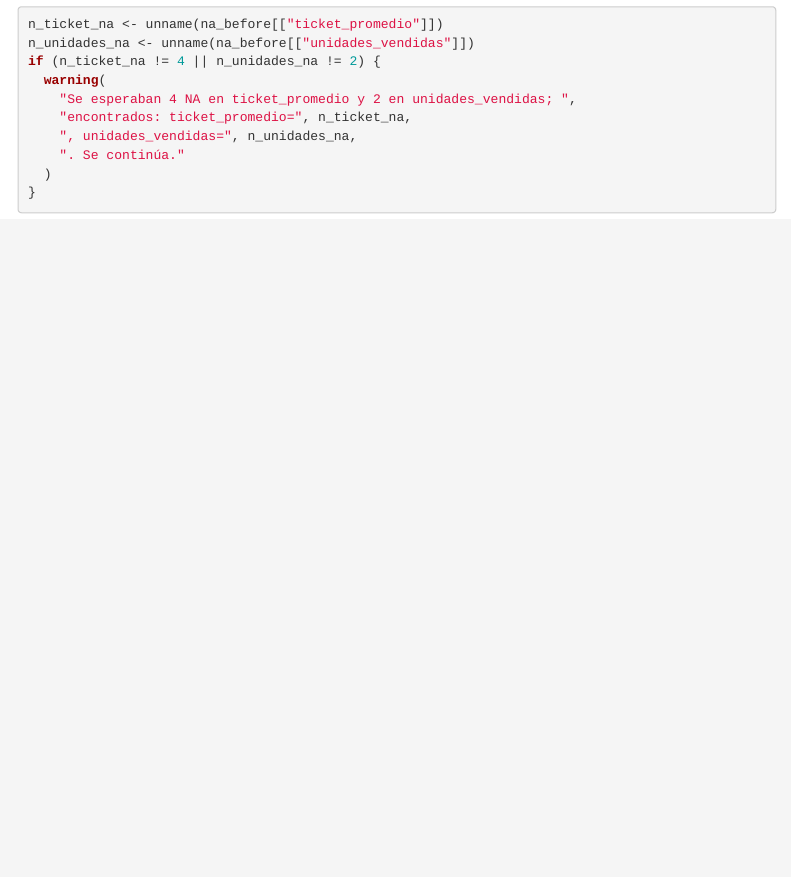
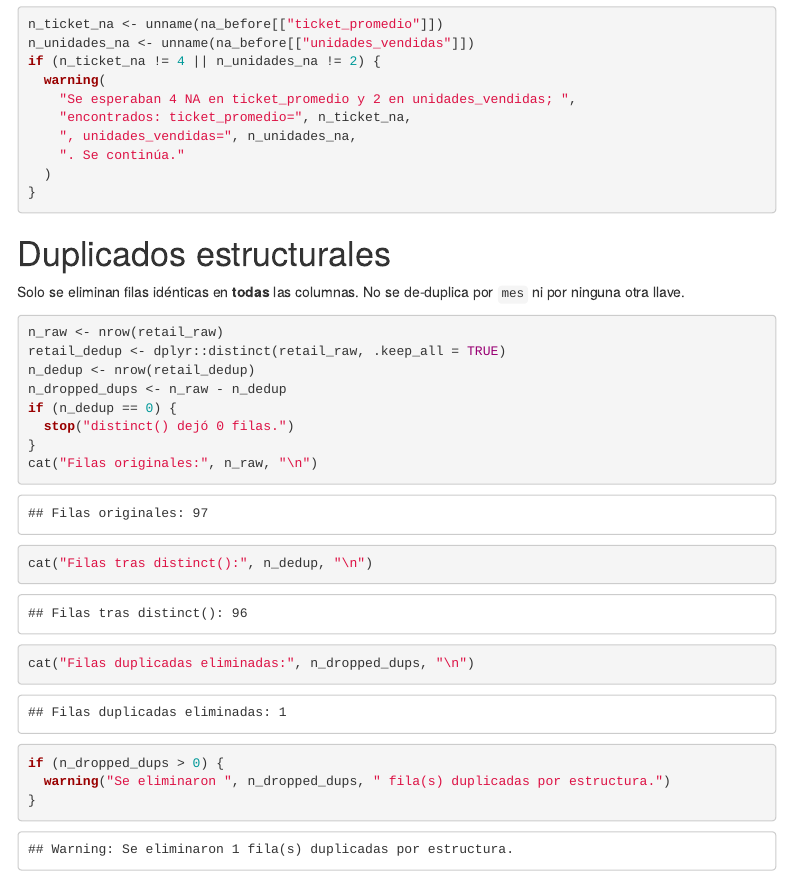
Before and after one commit to 5arSanti/ml-eda, an R Markdown document (analysis.Rmd): the page in a window 1100 px wide, from 1450 px down. Rendered offline with R 4.5, knitr and Pandoc, with nearby package versions; menus at the side of the page are left out.

Commit message:
feat: drop structural duplicate rows only
Co-authored-by: Santiago Arias <santiari05@hotmail.com>

````diff
--- a/analysis.Rmd
+++ b/analysis.Rmd
@@ -77,3 +77,23 @@ if (n_ticket_na != 4 || n_unidades_na != 2) {
   )
 }
 ```
+
+# Duplicados estructurales
+
+Solo se eliminan filas idénticas en **todas** las columnas. No se de-duplica por `mes` ni por ninguna otra llave.
+
+```{r structural-dups}
+n_raw <- nrow(retail_raw)
+retail_dedup <- dplyr::distinct(retail_raw, .keep_all = TRUE)
+n_dedup <- nrow(retail_dedup)
+n_dropped_dups <- n_raw - n_dedup
+if (n_dedup == 0) {
+  stop("distinct() dejó 0 filas.")
+}
+cat("Filas originales:", n_raw, "\n")
+cat("Filas tras distinct():", n_dedup, "\n")
+cat("Filas duplicadas eliminadas:", n_dropped_dups, "\n")
+if (n_dropped_dups > 0) {
+  warning("Se eliminaron ", n_dropped_dups, " fila(s) duplicadas por estructura.")
+}
+```
````
